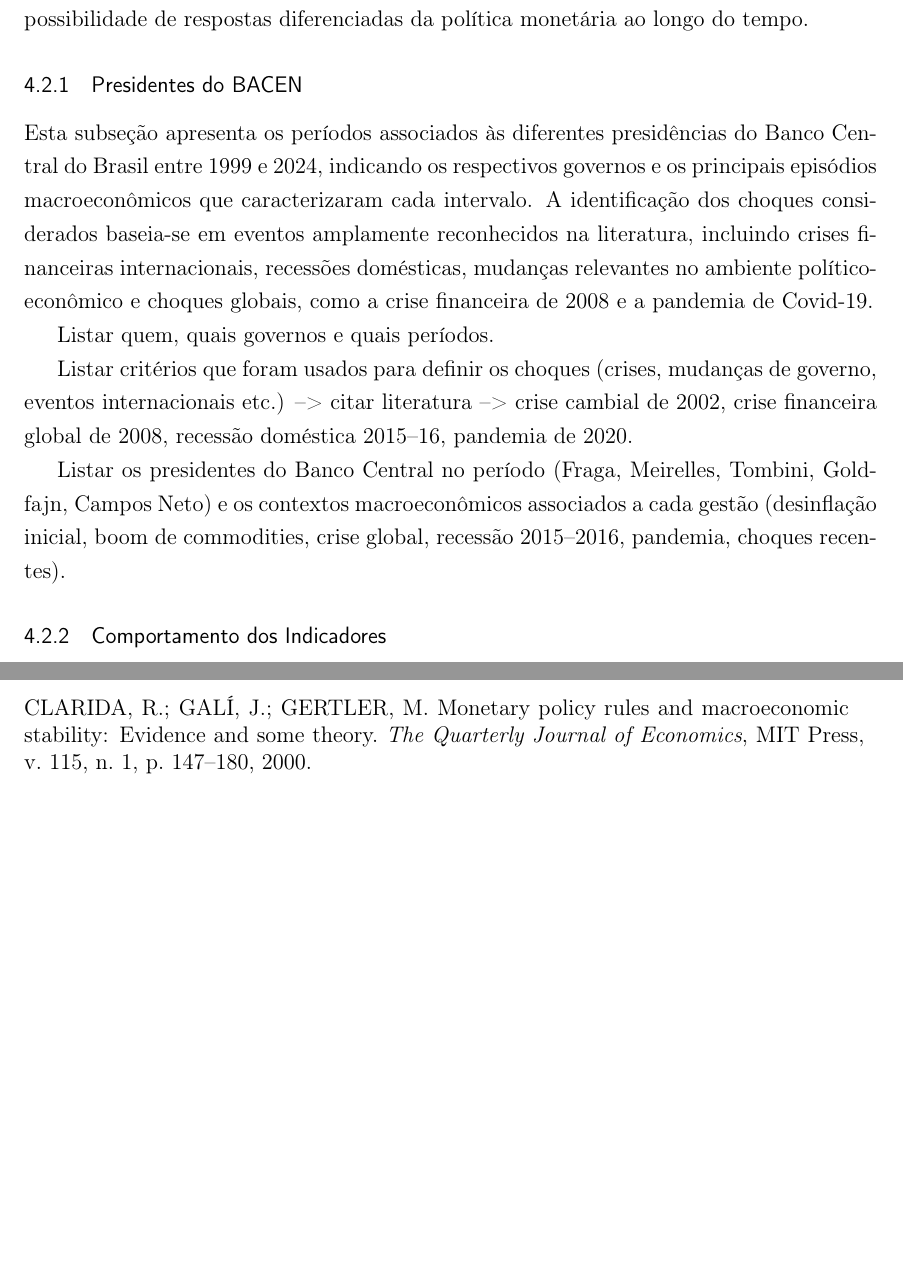
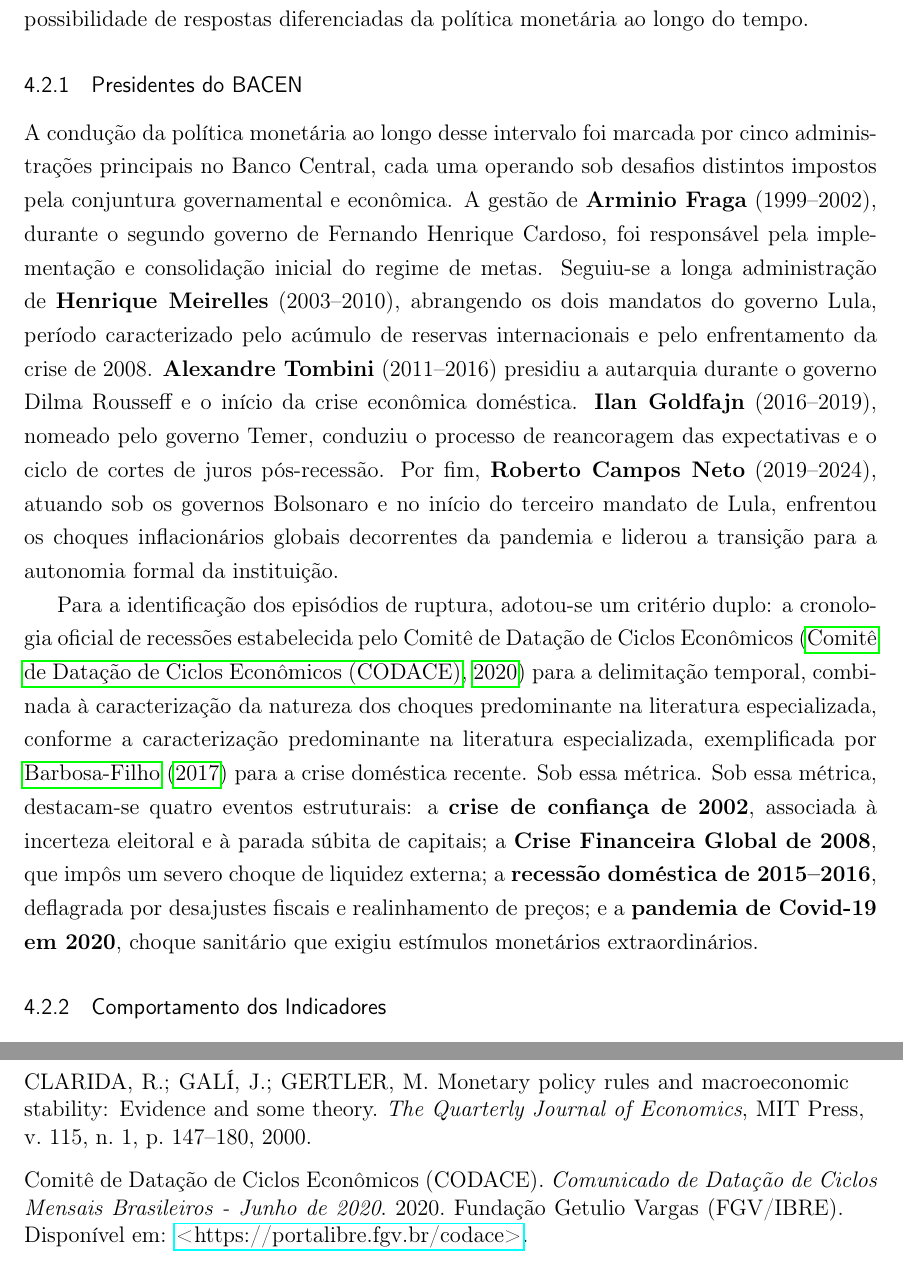
Before and after one commit to fernandovieira1/brazil-taylor-determinacy, a LaTeX thesis (paper/main.tex, which reads paper/library.bib): two parts of pages 17 and 23 of 25 before the commit and two parts of pages 17 and 26 of 27 after it, joined at a grey line, cut so that both start at the same text, the shorter picture padded with empty space. The pictures show the PDF file paper/main.pdf that the author committed with the source.

Commit message:
4.2.1 Presidentes do BACEN

```diff
--- a/paper/library.bib
+++ b/paper/library.bib
@@ -360,3 +360,10 @@
   number  = {1},
   year    = {2000}
 }
+
+@misc{codace2020,
+  title  = {Comunicado de Datação de Ciclos Mensais Brasileiros - Junho de 2020},
+  author = {{Comitê de Datação de Ciclos Econômicos (CODACE)}},
+  year   = {2020},
+  note   = {Fundação Getulio Vargas (FGV/IBRE)},
+  url    = {https://portalibre.fgv.br/codace}
--- a/paper/main.tex
+++ b/paper/main.tex
@@ -333,13 +333,10 @@ Em consonância com o objeto, problema e objetivos deste trabalho, a análise de
 
 \subsubsection{Presidentes do BACEN}
 
-Esta subseção apresenta os períodos associados às diferentes presidências do Banco Central do Brasil entre 1999 e 2024, indicando os respectivos governos e os principais episódios macroeconômicos que caracterizaram cada intervalo. A identificação dos choques considerados baseia-se em eventos amplamente reconhecidos na literatura, incluindo crises financeiras internacionais, recessões domésticas, mudanças relevantes no ambiente político-econômico e choques globais, como a crise financeira de 2008 e a pandemia de Covid-19.
+A condução da política monetária ao longo desse intervalo foi marcada por cinco administrações principais no Banco Central, cada uma operando sob desafios distintos impostos pela conjuntura governamental e econômica. A gestão de \textbf{Arminio Fraga} (1999–2002), durante o segundo governo de Fernando Henrique Cardoso, foi responsável pela implementação e consolidação inicial do regime de metas. Seguiu-se a longa administração de \textbf{Henrique Meirelles} (2003–2010), abrangendo os dois mandatos do governo Lula, período caracterizado pelo acúmulo de reservas internacionais e pelo enfrentamento da crise de 2008. \textbf{Alexandre Tombini} (2011–2016) presidiu a autarquia durante o governo Dilma Rousseff e o início da crise econômica doméstica. \textbf{Ilan Goldfajn} (2016–2019), nomeado pelo governo Temer, conduziu o processo de reancoragem das expectativas e o ciclo de cortes de juros pós-recessão. Por fim, \textbf{Roberto Campos Neto} (2019–2024), atuando sob os governos Bolsonaro e no início do terceiro mandato de Lula, enfrentou os choques inflacionários globais decorrentes da pandemia e liderou a transição para a autonomia formal da instituição.
 
-Listar quem, quais governos e quais períodos.
+Para a identificação dos episódios de ruptura, adotou-se um critério duplo: a cronologia oficial de recessões estabelecida pelo Comitê de Datação de Ciclos Econômicos \cite{codace2020} para a delimitação temporal, combinada à caracterização da natureza dos choques predominante na literatura especializada, conforme a caracterização predominante na literatura especializada, exemplificada por \citeonline{barbosa2017} para a crise doméstica recente. Sob essa métrica. Sob essa métrica, destacam-se quatro eventos estruturais: a \textbf{crise de confiança de 2002}, associada à incerteza eleitoral e à parada súbita de capitais; a \textbf{Crise Financeira Global de 2008}, que impôs um severo choque de liquidez externa; a \textbf{recessão doméstica de 2015–2016}, deflagrada por desajustes fiscais e realinhamento de preços; e a \textbf{pandemia de Covid-19 em 2020}, choque sanitário que exigiu estímulos monetários extraordinários.
 
-Listar critérios que foram usados para definir os choques (crises, mudanças de governo, eventos internacionais etc.) --> citar literatura --> crise cambial de 2002, crise financeira global de 2008, recessão doméstica 2015–16, pandemia de 2020.
-
-Listar os presidentes do Banco Central no período (Fraga, Meirelles, Tombini, Goldfajn, Campos Neto) e os contextos macroeconômicos associados a cada gestão (desinflação inicial, boom de commodities, crise global, recessão 2015--2016, pandemia, choques recentes).
 
 \subsubsection{Comportamento dos Indicadores }
 % PIB
```
Also changed, not shown: paper/main.bbl, paper/main.pdf, paper/library.bib (11 more changed lines), 4 other files.
